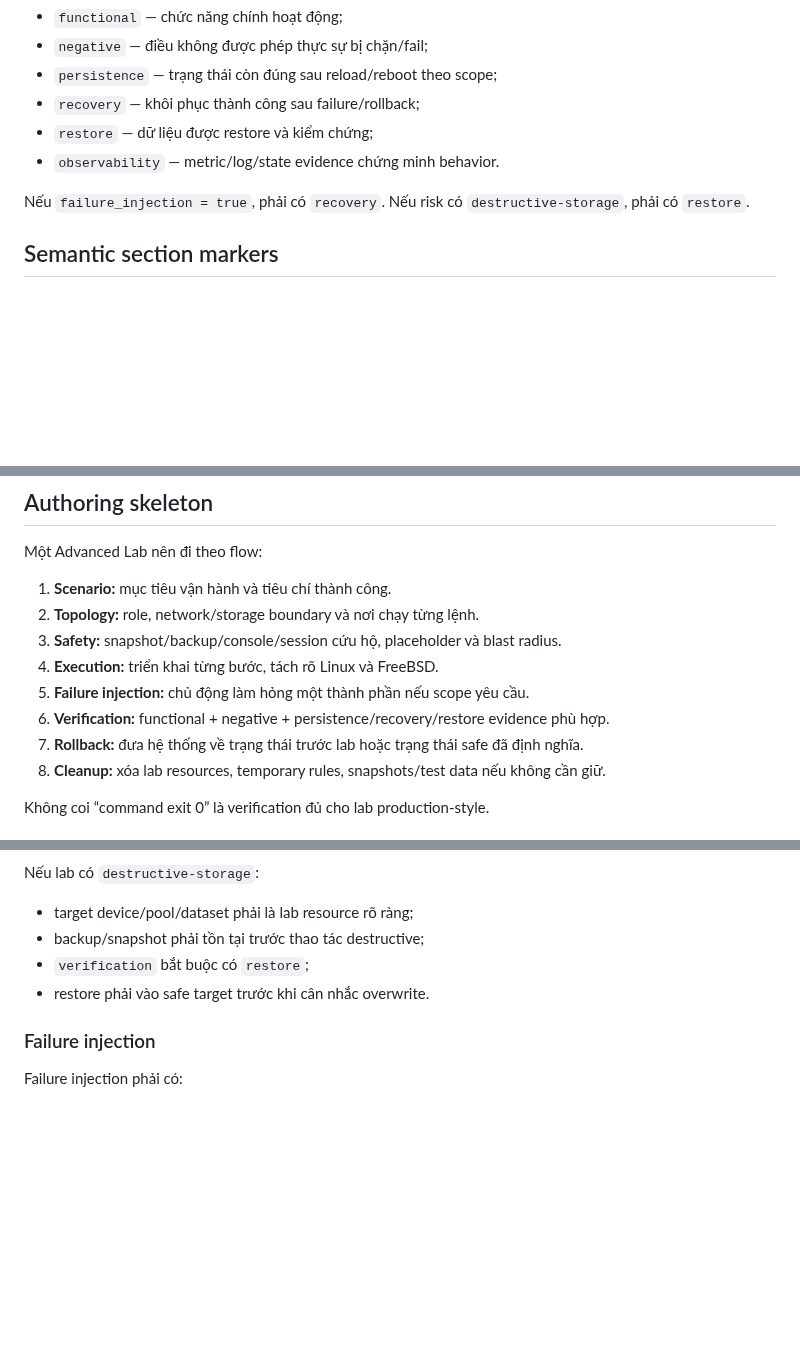
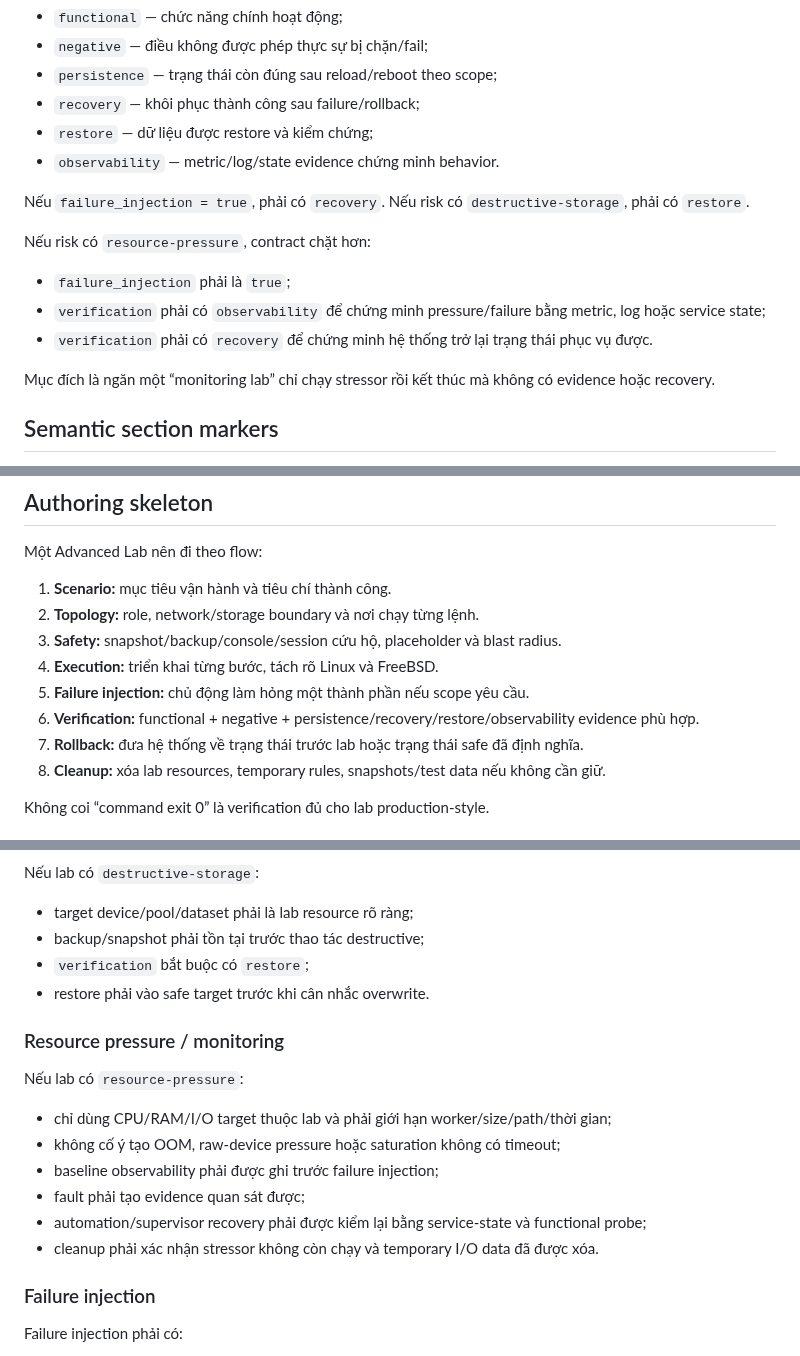
Before and after one commit to ndlong78/linux-daily, a Markdown page: docs/advanced-lab-framework.md, 3 parts joined by grey strips. Drawn GitHub-style; blank space fills up the shorter version.

Commit message:
docs: define resource-pressure lab invariants

```diff
--- a/docs/advanced-lab-framework.md
+++ b/docs/advanced-lab-framework.md
@@ -72,6 +72,14 @@ Allowed values:
 
 Nếu `failure_injection = true`, phải có `recovery`. Nếu risk có `destructive-storage`, phải có `restore`.
 
+Nếu risk có `resource-pressure`, contract chặt hơn:
+
+- `failure_injection` phải là `true`;
+- `verification` phải có `observability` để chứng minh pressure/failure bằng metric, log hoặc service state;
+- `verification` phải có `recovery` để chứng minh hệ thống trở lại trạng thái phục vụ được.
+
+Mục đích là ngăn một “monitoring lab” chỉ chạy stressor rồi kết thúc mà không có evidence hoặc recovery.
+
 ## Semantic section markers
 
 Bài lab mới dùng `<section data-lab-section="...">` để CI kiểm đúng cấu trúc mà không parse câu chữ tiếng Việt.
@@ -105,7 +113,7 @@ Một Advanced Lab nên đi theo flow:
 3. **Safety:** snapshot/backup/console/session cứu hộ, placeholder và blast radius.
 4. **Execution:** triển khai từng bước, tách rõ Linux và FreeBSD.
 5. **Failure injection:** chủ động làm hỏng một thành phần nếu scope yêu cầu.
-6. **Verification:** functional + negative + persistence/recovery/restore evidence phù hợp.
+6. **Verification:** functional + negative + persistence/recovery/restore/observability evidence phù hợp.
 7. **Rollback:** đưa hệ thống về trạng thái trước lab hoặc trạng thái safe đã định nghĩa.
 8. **Cleanup:** xóa lab resources, temporary rules, snapshots/test data nếu không cần giữ.
 
@@ -142,6 +150,17 @@ Nếu lab có `destructive-storage`:
 - `verification` bắt buộc có `restore`;
 - restore phải vào safe target trước khi cân nhắc overwrite.
 
+### Resource pressure / monitoring
+
+Nếu lab có `resource-pressure`:
+
+- chỉ dùng CPU/RAM/I/O target thuộc lab và phải giới hạn worker/size/path/thời gian;
+- không cố ý tạo OOM, raw-device pressure hoặc saturation không có timeout;
+- baseline observability phải được ghi trước failure injection;
+- fault phải tạo evidence quan sát được;
+- automation/supervisor recovery phải được kiểm lại bằng service-state và functional probe;
+- cleanup phải xác nhận stressor không còn chạy và temporary I/O data đã được xóa.
+
 ### Failure injection
 
 Failure injection phải có:
```
Also changed, not shown: other parts of docs/advanced-lab-framework.md (+1 -0 lines).
